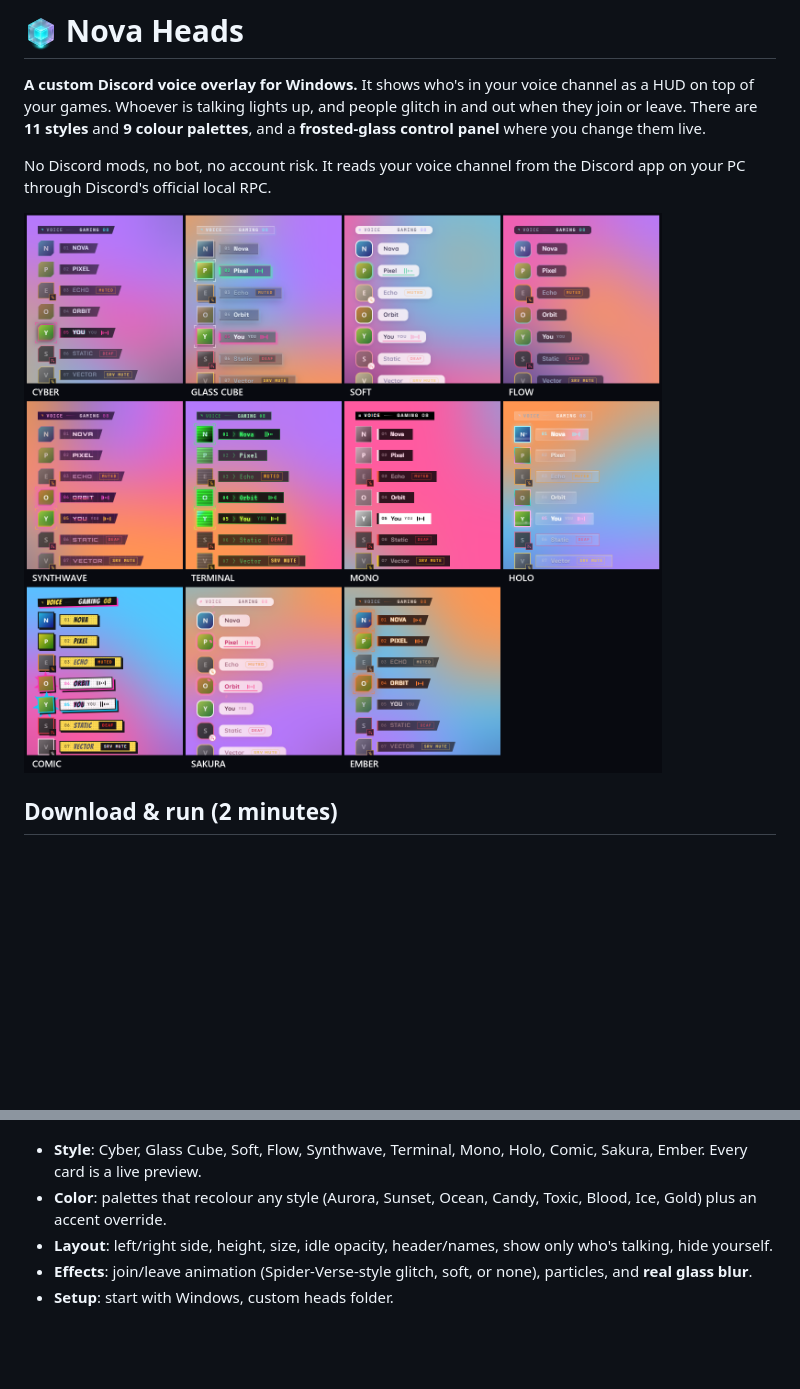
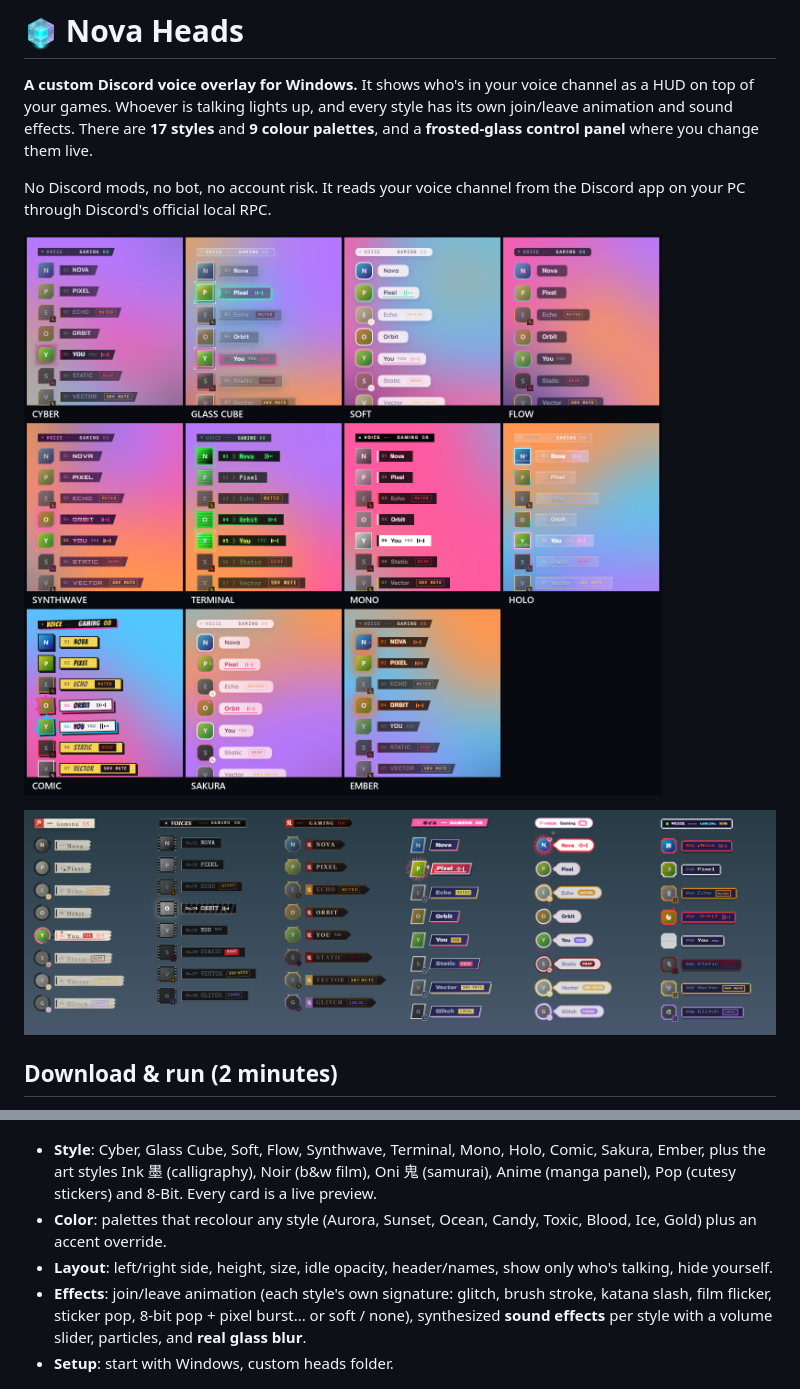
Before and after one commit to UnoRfl/nova-heads, a Markdown page: README.md, 2 parts joined by grey strips. Drawn GitHub-style; pictures changed too: docs/styles-v2.2.png (added); blank space fills up the shorter version.

```diff
--- a/README.md
+++ b/README.md
@@ -3,13 +3,15 @@
 # <img src="docs/icon.png" width="34" align="top"> Nova Heads
 
 **A custom Discord voice overlay for Windows.** It shows who's in your voice channel as a HUD on top of your games.
-Whoever is talking lights up, and people glitch in and out when they join or leave. There are **11 styles** and **9 colour palettes**,
+Whoever is talking lights up, and every style has its own join/leave animation and sound effects. There are **17 styles** and **9 colour palettes**,
 and a **frosted-glass control panel** where you change them live.
 
 No Discord mods, no bot, no account risk. It reads your voice channel from the Discord app on your PC through Discord's
 official local RPC.
 
-![All 11 styles](docs/themes.png)
+![The original 11 styles](docs/themes.png)
+
+![New in v2.2: Ink, Noir, Oni, Anime, Pop, 8-Bit](docs/styles-v2.2.png)
 
 ## Download & run (2 minutes)
 
@@ -34,10 +36,12 @@ official local RPC.
 
 ![Control panel](docs/panel.png)
 
-- **Style**: Cyber, Glass Cube, Soft, Flow, Synthwave, Terminal, Mono, Holo, Comic, Sakura, Ember. Every card is a live preview.
+- **Style**: Cyber, Glass Cube, Soft, Flow, Synthwave, Terminal, Mono, Holo, Comic, Sakura, Ember, plus the art styles
+  Ink 墨 (calligraphy), Noir (b&w film), Oni 鬼 (samurai), Anime (manga panel), Pop (cutesy stickers) and 8-Bit. Every card is a live preview.
 - **Color**: palettes that recolour any style (Aurora, Sunset, Ocean, Candy, Toxic, Blood, Ice, Gold) plus an accent override.
 - **Layout**: left/right side, height, size, idle opacity, header/names, show only who's talking, hide yourself.
-- **Effects**: join/leave animation (Spider-Verse-style glitch, soft, or none), particles, and **real glass blur**.
+- **Effects**: join/leave animation (each style's own signature: glitch, brush stroke, katana slash, film flicker, sticker pop,
+  8-bit pop + pixel burst... or soft / none), synthesized **sound effects** per style with a volume slider, particles, and **real glass blur**.
 - **Setup**: start with Windows, custom heads folder.
 
 ![Palettes](docs/panel-color.png)
```
Also changed, not shown: 14 other files.
